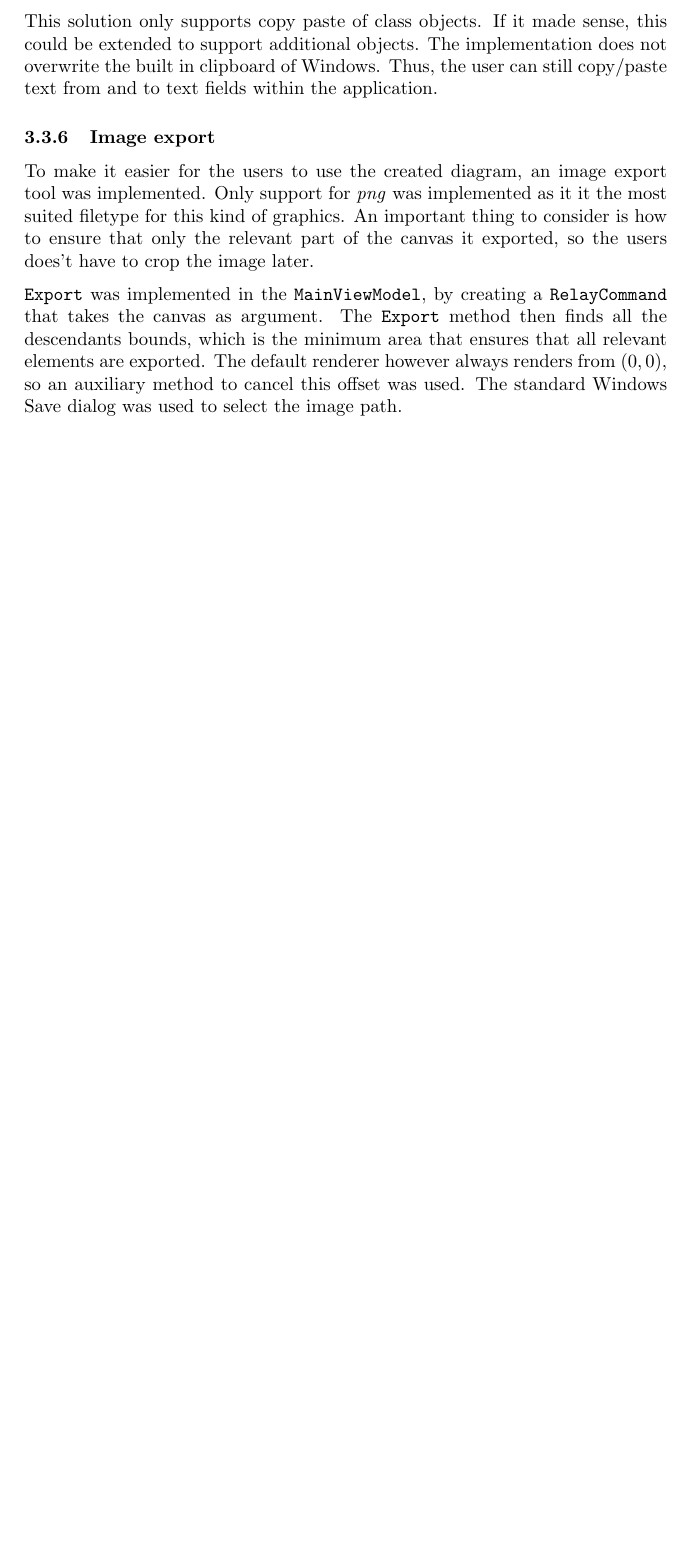
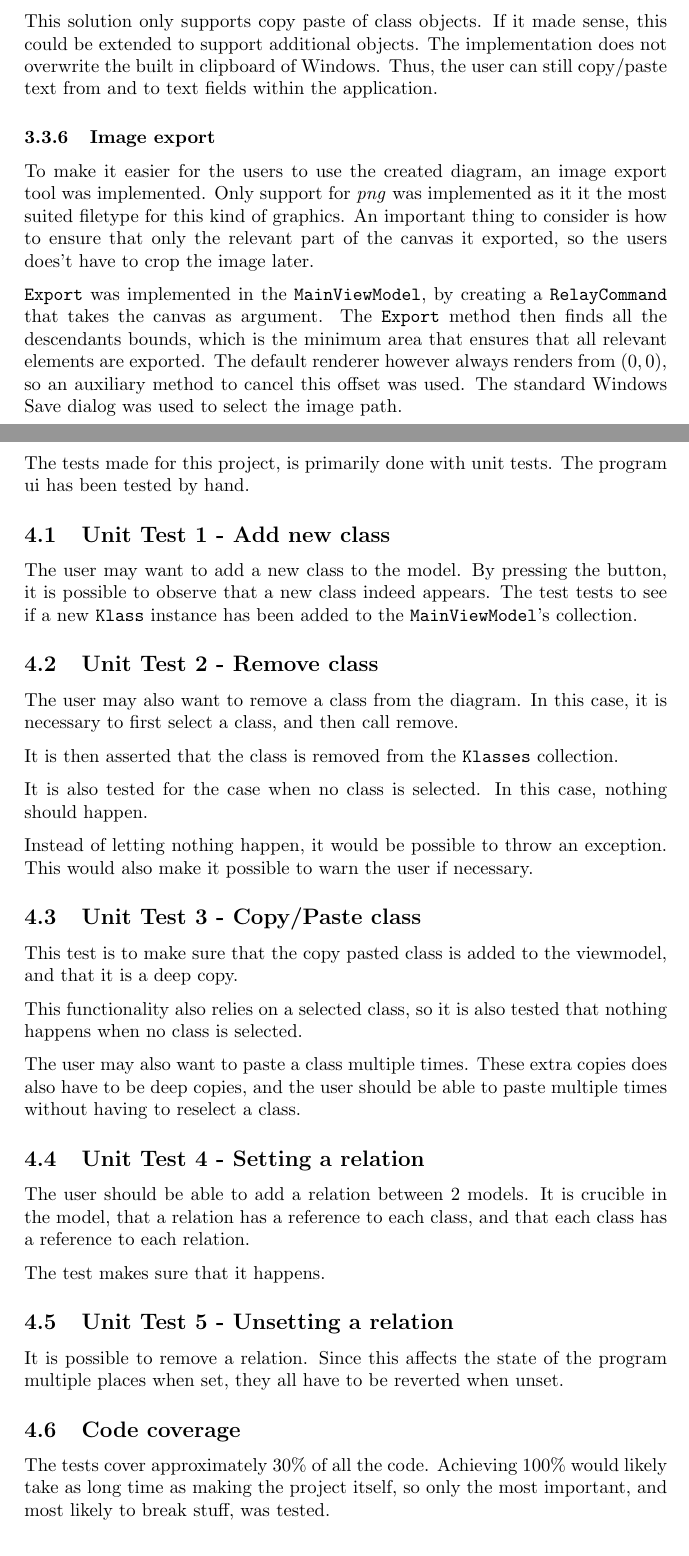
Before and after one commit to Kjagd/diagram, a LaTeX document (rapport/main.tex, which reads rapport/test.tex): part of page 15 of 18 before the commit and two parts of pages 15 and 16 of 19 after it, the two joined at a grey line, cut so that both start at the same text, the shorter picture padded with empty space. Compiled offline with pdfLaTeX.

Commit message:
more testing

```diff
--- a/rapport/test.tex
+++ b/rapport/test.tex
@@ -1 +1,54 @@
 \section{Tests}
+
+The tests made for this project, is primarily done with unit
+tests. The program ui has been tested by hand.
+
+\subsection{Unit Test 1 - Add new class}
+
+The user may want to add a new class to the model. By pressing the button, it is
+possible to observe that a new class indeed appears. The test tests to see if a
+new \texttt{Klass} instance has been added to the \texttt{MainViewModel}'s
+collection.
+
+\subsection{Unit Test 2 - Remove class}
+
+The user may also want to remove a class from the diagram. In this case, it is
+necessary to first select a class, and then call remove.
+
+It is then asserted that the class is removed from the \texttt{Klasses}
+collection.
+
+It is also tested for the case when no class is selected. In this case, nothing
+should happen.
+
+Instead of letting nothing happen, it would be possible to throw an exception.
+This would also make it possible to warn the user if necessary.
+
+\subsection{Unit Test 3 - Copy/Paste class}
+
+This test is to make sure that the copy pasted class is added to the viewmodel,
+and that it is a deep copy.
+
+This functionality also relies on a selected class, so it is also tested that
+nothing happens when no class is selected.
+
+The user may also want to paste a class multiple times. These extra copies does
+also have to be deep copies, and the user should be able to paste multiple times
+without having to reselect a class.
+
+
+\subsection{Unit Test 4 - Setting a relation}
+
+The user should be able to add a relation between 2 models. It is crucible in
+the model, that a relation has a reference to each class, and that each class has
+a reference to each relation.
+
+The test makes sure that it happens.
+
+\subsection{Unit Test 5 - Unsetting a relation}
+
+It is possible to remove a relation. Since this affects the state of the program
+multiple places when set, they all have to be reverted when unset.
+
+
+\subsection{Code coverage}
@@ -1,0 +60,8 @@
+\end{figure}
+
+The tests cover approximately $30\%$ of all the code. Achieving $100\%$ would
+likely take as long time as making the project itself, so only the most
+important, and most likely to break stuff, was tested.
+
+It would also be hard to test the GUI part of the program, and since e.g.
+AddRelation relies on mouse clicks, it would be hard to make unit test for.
```
Also changed, not shown: rapport/img/coverage.png (added), rapport/test.tex (5 more changed lines).
